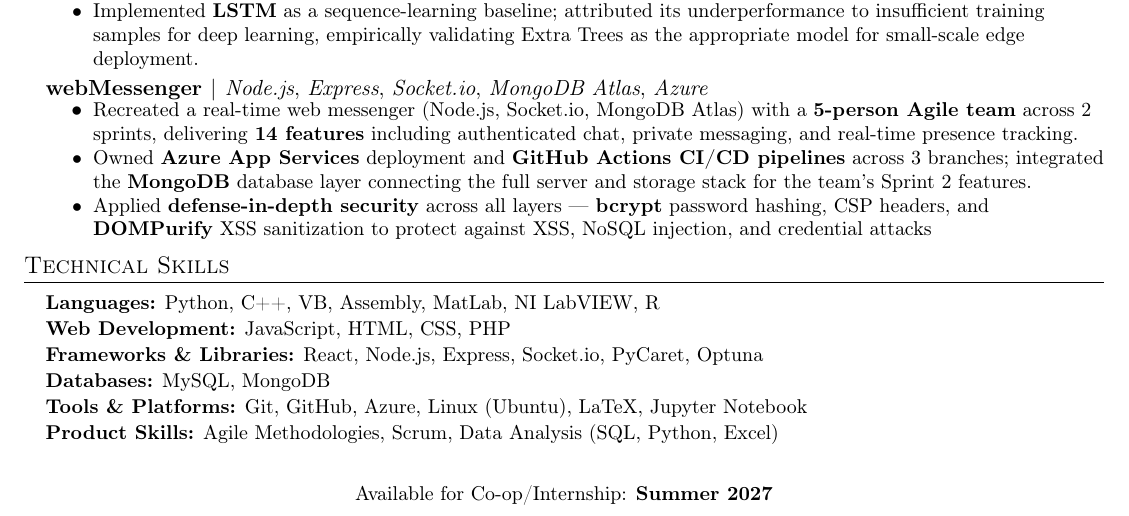
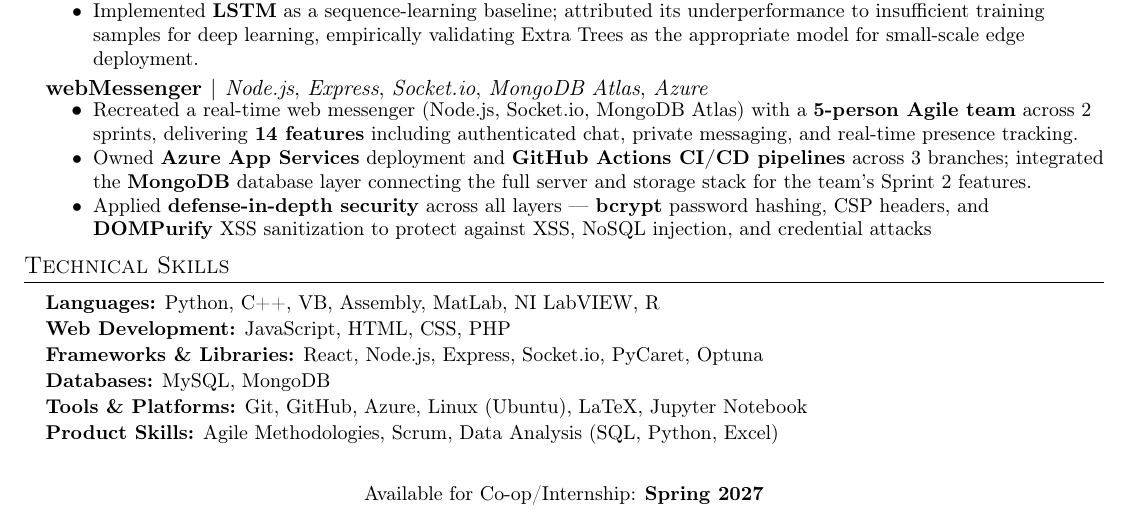
Before and after one commit to jaisheng-ong/jaisheng-ong-resume, a LaTeX CV (Ong_JaiSheng_Resume2027.tex): part of the page, cut so that both start at the same text. Compiled offline with pdfLaTeX.

```diff
--- a/Ong_JaiSheng_Resume2027.tex
+++ b/Ong_JaiSheng_Resume2027.tex
@@ -211,7 +211,7 @@
 
 \vspace{4pt}
 \begin{center}
-  \small Available for Co-op/Internship: \textbf{Summer 2027}
+  \small Available for Co-op/Internship: \textbf{Spring 2027}
 \end{center}
 
 \end{document}
```
Also changed, not shown: Ong_JaiSheng_Resume2027.pdf.
